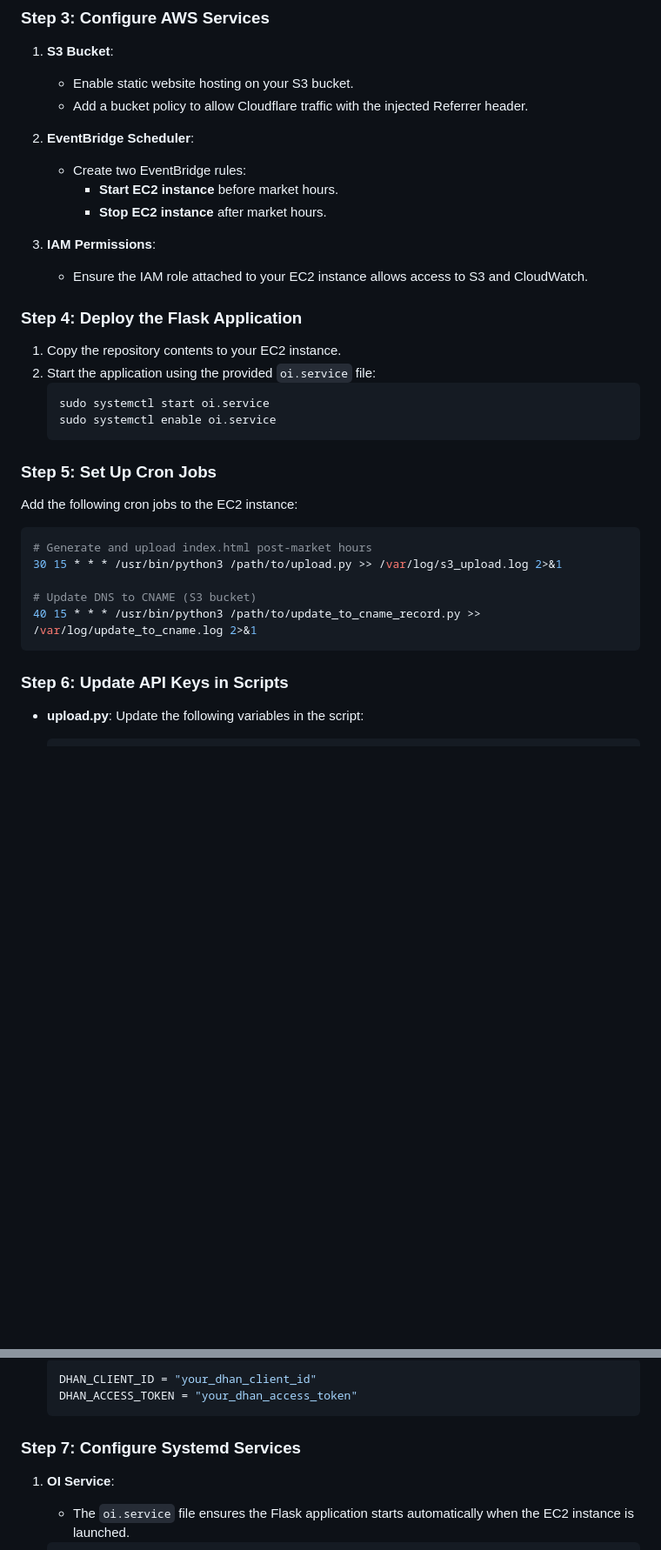
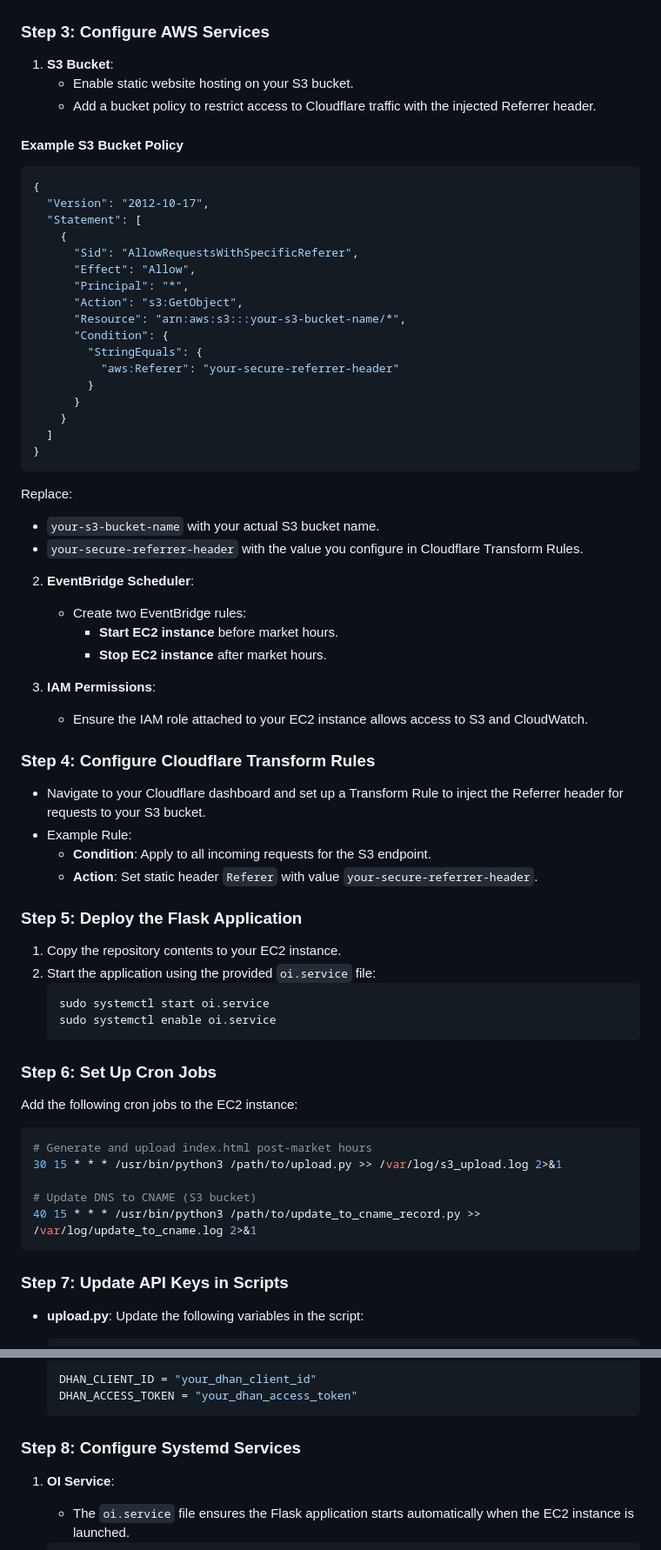
Before and after one commit to nsannsri/oi, a Markdown page: README.md, 2 parts joined by grey strips. Shown at 87% size. Drawn GitHub-style; blank space fills up the shorter version.

````diff
--- a/README.md
+++ b/README.md
@@ -79,7 +102,31 @@ MONGO_URI=mongodb://your_mongo_uri
 ### Step 3: Configure AWS Services
 1. **S3 Bucket**:
    - Enable static website hosting on your S3 bucket.
-   - Add a bucket policy to allow Cloudflare traffic with the injected Referrer header.
+   - Add a bucket policy to restrict access to Cloudflare traffic with the injected Referrer header.
+
+#### Example S3 Bucket Policy
+```json
+{
+  "Version": "2012-10-17",
+  "Statement": [
+    {
+      "Sid": "AllowRequestsWithSpecificReferer",
+      "Effect": "Allow",
+      "Principal": "*",
+      "Action": "s3:GetObject",
+      "Resource": "arn:aws:s3:::your-s3-bucket-name/*",
+      "Condition": {
+        "StringEquals": {
+          "aws:Referer": "your-secure-referrer-header"
+        }
+      }
+    }
+  ]
+}
+```
+Replace:
+- `your-s3-bucket-name` with your actual S3 bucket name.
+- `your-secure-referrer-header` with the value you configure in Cloudflare Transform Rules.
 
 2. **EventBridge Scheduler**:
    - Create two EventBridge rules:
@@ -89,7 +136,13 @@ MONGO_URI=mongodb://your_mongo_uri
 3. **IAM Permissions**:
    - Ensure the IAM role attached to your EC2 instance allows access to S3 and CloudWatch.
 
-### Step 4: Deploy the Flask Application
+### Step 4: Configure Cloudflare Transform Rules
+- Navigate to your Cloudflare dashboard and set up a Transform Rule to inject the Referrer header for requests to your S3 bucket.
+- Example Rule:
+  - **Condition**: Apply to all incoming requests for the S3 endpoint.
+  - **Action**: Set static header `Referer` with value `your-secure-referrer-header`.
+
+### Step 5: Deploy the Flask Application
 1. Copy the repository contents to your EC2 instance.
 2. Start the application using the provided `oi.service` file:
    ```bash
@@ -97,7 +150,7 @@ MONGO_URI=mongodb://your_mongo_uri
    sudo systemctl enable oi.service
    ```
 
-### Step 5: Set Up Cron Jobs
+### Step 6: Set Up Cron Jobs
 Add the following cron jobs to the EC2 instance:
 ```bash
 # Generate and upload index.html post-market hours
@@ -107,7 +160,7 @@ Add the following cron jobs to the EC2 instance:
 40 15 * * * /usr/bin/python3 /path/to/update_to_cname_record.py >> /var/log/update_to_cname.log 2>&1
 ```
 
-### Step 6: Update API Keys in Scripts
+### Step 7: Update API Keys in Scripts
 - **upload.py**:
   Update the following variables in the script:
   ```python
@@ -142,7 +195,7 @@ Add the following cron jobs to the EC2 instance:
   DHAN_ACCESS_TOKEN = "your_dhan_access_token"
   ```
 
-### Step 7: Configure Systemd Services
+### Step 8: Configure Systemd Services
 1. **OI Service**:
    - The `oi.service` file ensures the Flask application starts automatically when the EC2 instance is launched.
    ```ini
````
Also changed, not shown: other parts of README.md (+25 -2 lines).
